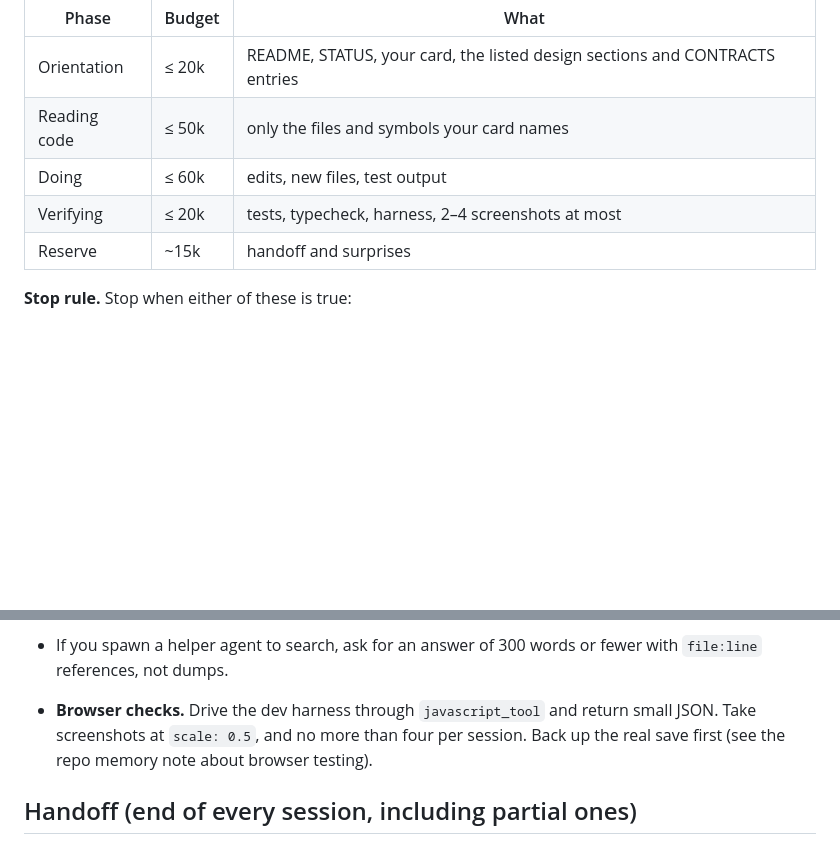
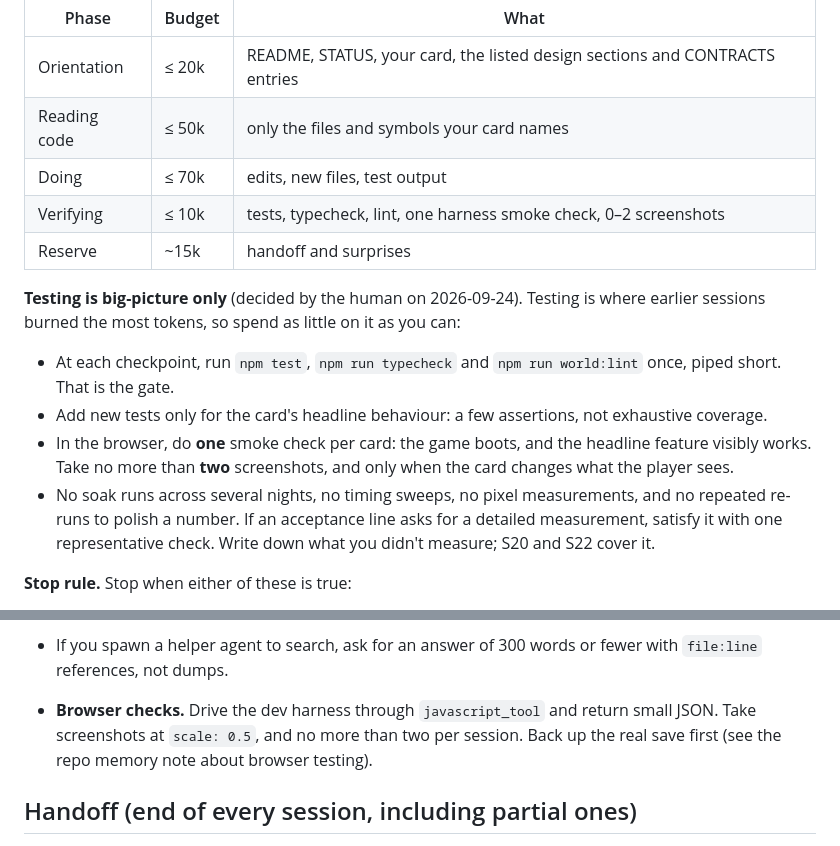
Before and after one commit to MarwanMoh11/emberhold, a Markdown page: docs/world/README.md, 2 parts joined by grey strips. Drawn GitHub-style; blank space fills up the shorter version.

Commit message:
Spend the testing budget on the big picture
Heavy verification was the costliest part of each session: soak runs across several
nights, timing sweeps, pixel measurements and extra screenshots. The human asked for
testing to be big-picture only, so the budget now says so.

- Verifying drops from 20k to 10k; the freed budget goes to doing
- The gate is tests, typecheck and lint once per checkpoint, plus one browser smoke check
- No more than two screenshots per session, and only when the card changes what the player sees
- A detailed measurement gets one representative check; whatever wasn't measured goes to S20 and S22

Co-Authored-By: Claude Opus 5.5 <noreply@anthropic.com>

```diff
--- a/docs/world/README.md
+++ b/docs/world/README.md
@@ -42,9 +42,15 @@ Assume about 35k is gone before you start (system prompt and tools). Plan the re
 |---|---|---|
 | Orientation | ≤ 20k | README, STATUS, your card, the listed design sections and CONTRACTS entries |
 | Reading code | ≤ 50k | only the files and symbols your card names |
-| Doing | ≤ 60k | edits, new files, test output |
-| Verifying | ≤ 20k | tests, typecheck, harness, 2–4 screenshots at most |
+| Doing | ≤ 70k | edits, new files, test output |
+| Verifying | ≤ 10k | tests, typecheck, lint, one harness smoke check, 0–2 screenshots |
 | Reserve | ~15k | handoff and surprises |
+
+**Testing is big-picture only** (decided by the human on 2026-09-24). Testing is where earlier sessions burned the most tokens, so spend as little on it as you can:
+- At each checkpoint, run `npm test`, `npm run typecheck` and `npm run world:lint` once, piped short. That is the gate.
+- Add new tests only for the card's headline behaviour: a few assertions, not exhaustive coverage.
+- In the browser, do **one** smoke check per card: the game boots, and the headline feature visibly works. Take no more than **two** screenshots, and only when the card changes what the player sees.
+- No soak runs across several nights, no timing sweeps, no pixel measurements, and no repeated re-runs to polish a number. If an acceptance line asks for a detailed measurement, satisfy it with one representative check. Write down what you didn't measure; S20 and S22 cover it.
 
 **Stop rule.** Stop when either of these is true:
 - you think more than about 70% of your context is used;
@@ -72,7 +78,7 @@ In either case, stop at the **next checkpoint**: get tests and typecheck green,
 - **Pipe long output.** Use `npm test 2>&1 | tail -25`, `npm run typecheck 2>&1 | head -30` and `npm run world:lint`. Its output is already terse.
 - **Don't re-read a file you just edited.** Don't paste code into STATUS.md.
 - If you spawn a helper agent to search, ask for an answer of 300 words or fewer with `file:line` references, not dumps.
-- **Browser checks.** Drive the dev harness through `javascript_tool` and return small JSON. Take screenshots at `scale: 0.5`, and no more than four per session. Back up the real save first (see the repo memory note about browser testing).
+- **Browser checks.** Drive the dev harness through `javascript_tool` and return small JSON. Take screenshots at `scale: 0.5`, and no more than two per session. Back up the real save first (see the repo memory note about browser testing).
 
 ## Handoff (end of every session, including partial ones)
 
```
